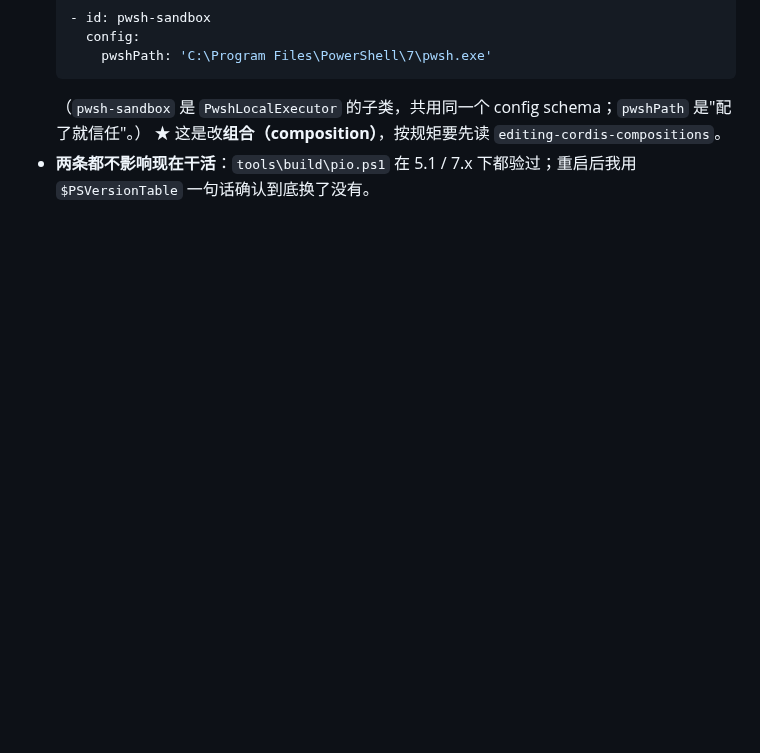
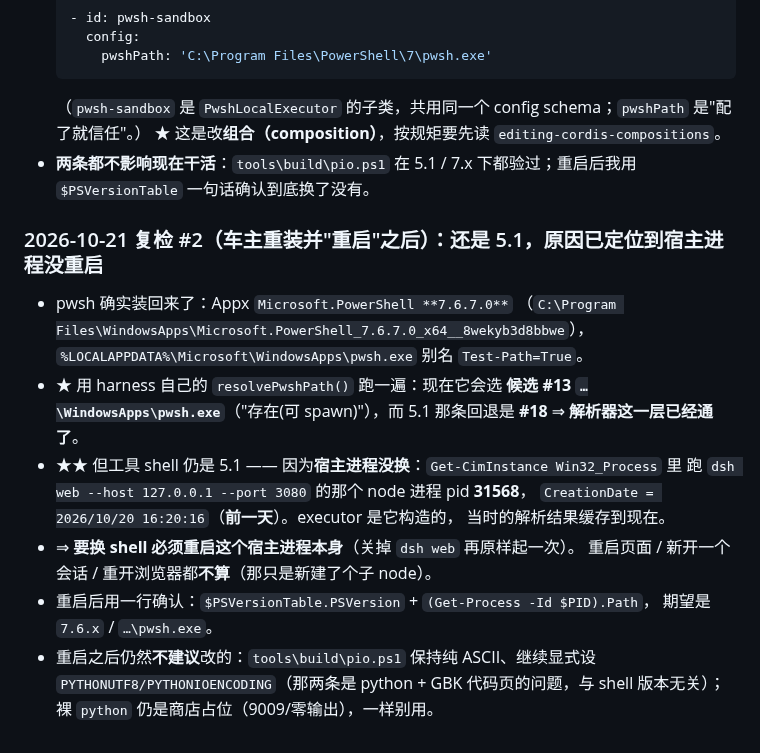
Before and after one commit to DDNaganami/Neru-s-206-dashboard, a Markdown page: docs/BUILD-ENV.md, the part around the change. GitHub-like rendering; blank space fills up the shorter version.

Commit message:
docs(env): 复检 #2 —— pwsh 7.6.7 已装且解析器会选中它，卡在宿主进程没重启
车主重装并"重启"后复检：
- pwsh 装回来了（Appx 7.6.7.0，WindowsApps 别名 Test-Path=True）。
- 用 harness 自己的 resolvePwshPath() 实跑：现在会选候选 #13 …\WindowsApps\pwsh.exe
  （"存在(可 spawn)"），5.1 回退是 #18 ⇒ 解析这一层已经通了。
- 但工具 shell 仍是 5.1：宿主进程 pid 31568（`dsh web --host 127.0.0.1 --port 3080`）
  CreationDate = 2026/10/20 16:20:16（前一天）⇒ executor 的解析结果还是那会儿的缓存。
- 结论：要换 shell 必须重启**这个宿主进程**；重开页面/新会话/换浏览器都不算（只是新起子 node）。
  重启后一行确认：$PSVersionTable + (Get-Process -Id $PID).Path。
- 记清楚"重启后仍然不建议改"的两条：pio.ps1 保持纯 ASCII、继续显式设 PYTHONUTF8
  （那是 python + GBK 的问题，与 shell 版本无关）；裸 python 仍是商店占位。
只动文档。

```diff
--- a/docs/BUILD-ENV.md
+++ b/docs/BUILD-ENV.md
@@ -346,3 +346,22 @@ native / pcpreview / esp32s3-rgb-slave-now 三项全 `[SUCCESS]`、上传也 `Ha
   ★ 这是改**组合（composition）**，按规矩要先读 `editing-cordis-compositions`。
 - **两条都不影响现在干活**：`tools\build\pio.ps1` 在 5.1 / 7.x 下都验过；重启后我用
   `$PSVersionTable` 一句话确认到底换了没有。
+### 2026-10-21 复检 #2（车主重装并"重启"之后）：还是 5.1，原因已定位到**宿主进程没重启**
+
+- pwsh 确实装回来了：Appx `Microsoft.PowerShell **7.6.7.0**`
+  （`C:\Program Files\WindowsApps\Microsoft.PowerShell_7.6.7.0_x64__8wekyb3d8bbwe`），
+  `%LOCALAPPDATA%\Microsoft\WindowsApps\pwsh.exe` 别名 `Test-Path=True`。
+- ★ 用 harness 自己的 `resolvePwshPath()` 跑一遍：现在它会选
+  **候选 #13 `…\WindowsApps\pwsh.exe`**（"存在(可 spawn)"），而 5.1 那条回退是 **#18**
+  ⇒ **解析器这一层已经通了**。
+- ★★ 但工具 shell 仍是 5.1 —— 因为**宿主进程没换**：`Get-CimInstance Win32_Process` 里
+  跑 `dsh web --host 127.0.0.1 --port 3080` 的那个 node 进程 pid **31568**，
+  `CreationDate = 2026/10/20 16:20:16`（**前一天**）。executor 是它构造的，
+  当时的解析结果缓存到现在。
+- ⇒ **要换 shell 必须重启这个宿主进程本身**（关掉 `dsh web` 再原样起一次）。
+  重启页面 / 新开一个会话 / 重开浏览器都**不算**（那只是新建了个子 node）。
+- 重启后用一行确认：`$PSVersionTable.PSVersion` + `(Get-Process -Id $PID).Path`，
+  期望是 `7.6.x` / `…\pwsh.exe`。
+- 重启之后仍然**不建议**改的：`tools\build\pio.ps1` 保持纯 ASCII、继续显式设
+  `PYTHONUTF8/PYTHONIOENCODING`（那两条是 python + GBK 代码页的问题，与 shell 版本无关）；
+  裸 `python` 仍是商店占位（9009/零输出），一样别用。
```
